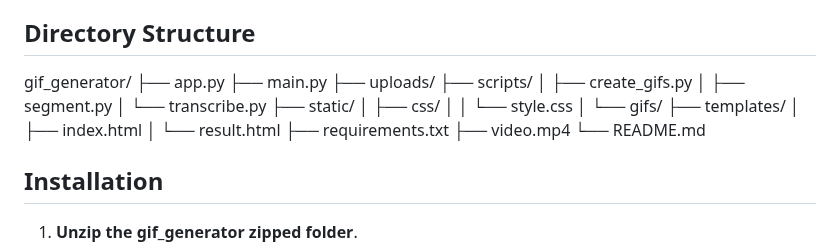
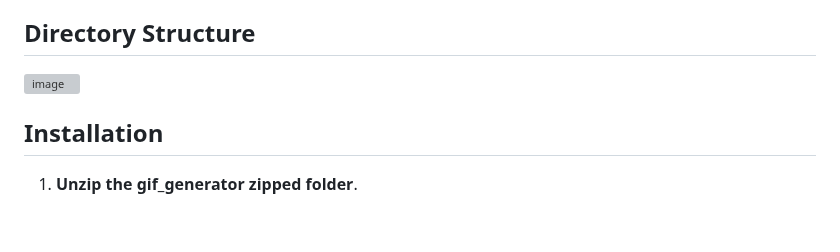
Before and after one commit to chinmayedr5602/gif_generator, a Markdown page: README.md, the part around the change. Drawn GitHub-style; blank space fills up the shorter version; grey boxes are pictures that could not be loaded.

```diff
--- a/README.md
+++ b/README.md
@@ -12,24 +12,7 @@ GIFFER is a web application that allows users to upload a video file, transcribe
 
 ## Directory Structure
 
-gif_generator/
-├── app.py
-├── main.py
-├── uploads/
-├── scripts/
-│ ├── create_gifs.py
-│ ├── segment.py
-│ └── transcribe.py
-├── static/
-│ ├── css/
-│ │ └── style.css
-│ └── gifs/
-├── templates/
-│ ├── index.html
-│ └── result.html
-├── requirements.txt
-├── video.mp4
-└── README.md
+![image](https://github.com/chinmayedr5602/gif_generator/assets/77034548/c4e69281-469b-46ab-a274-f3e78a564655)
 
 
 ## Installation
```
